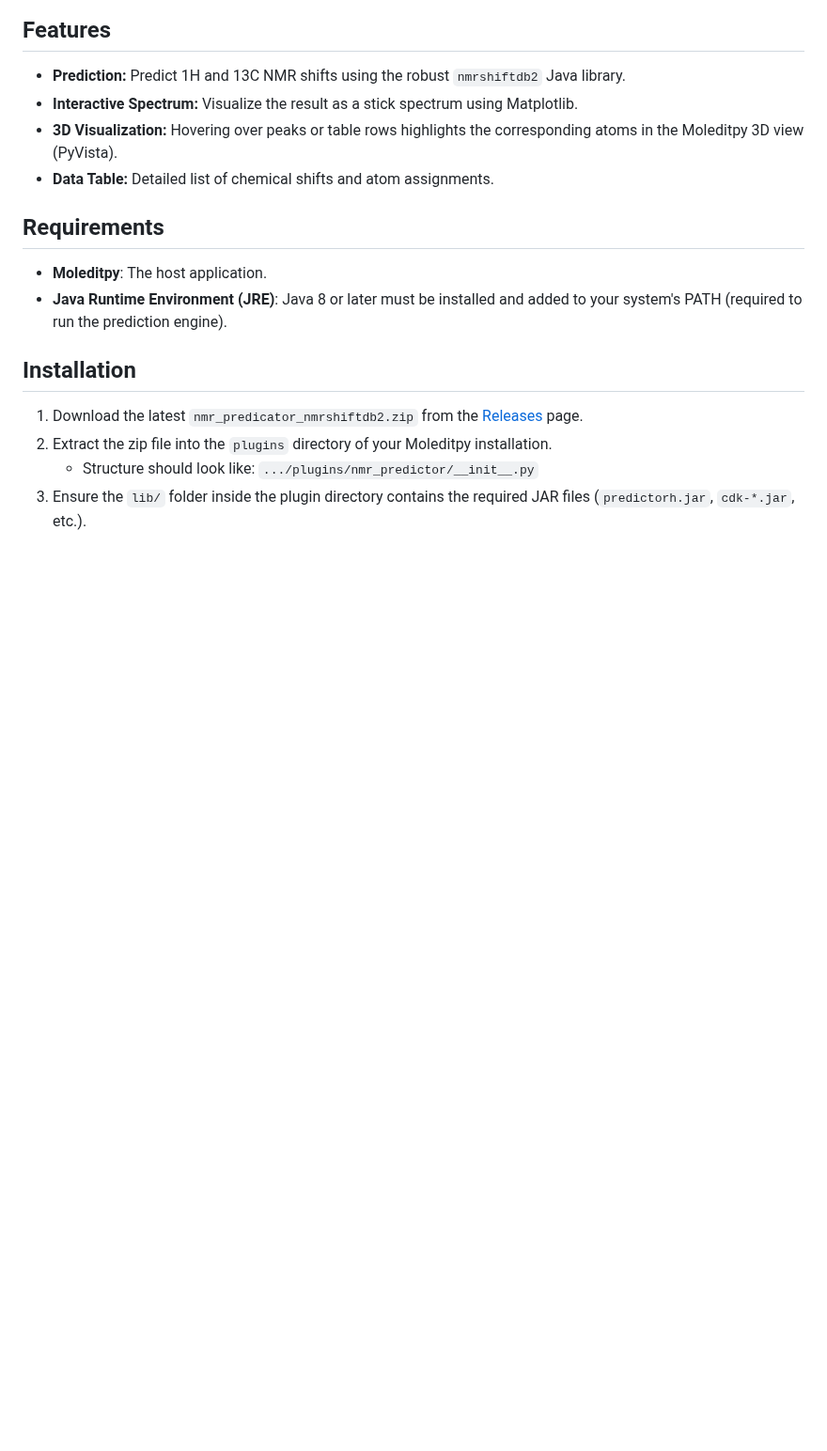
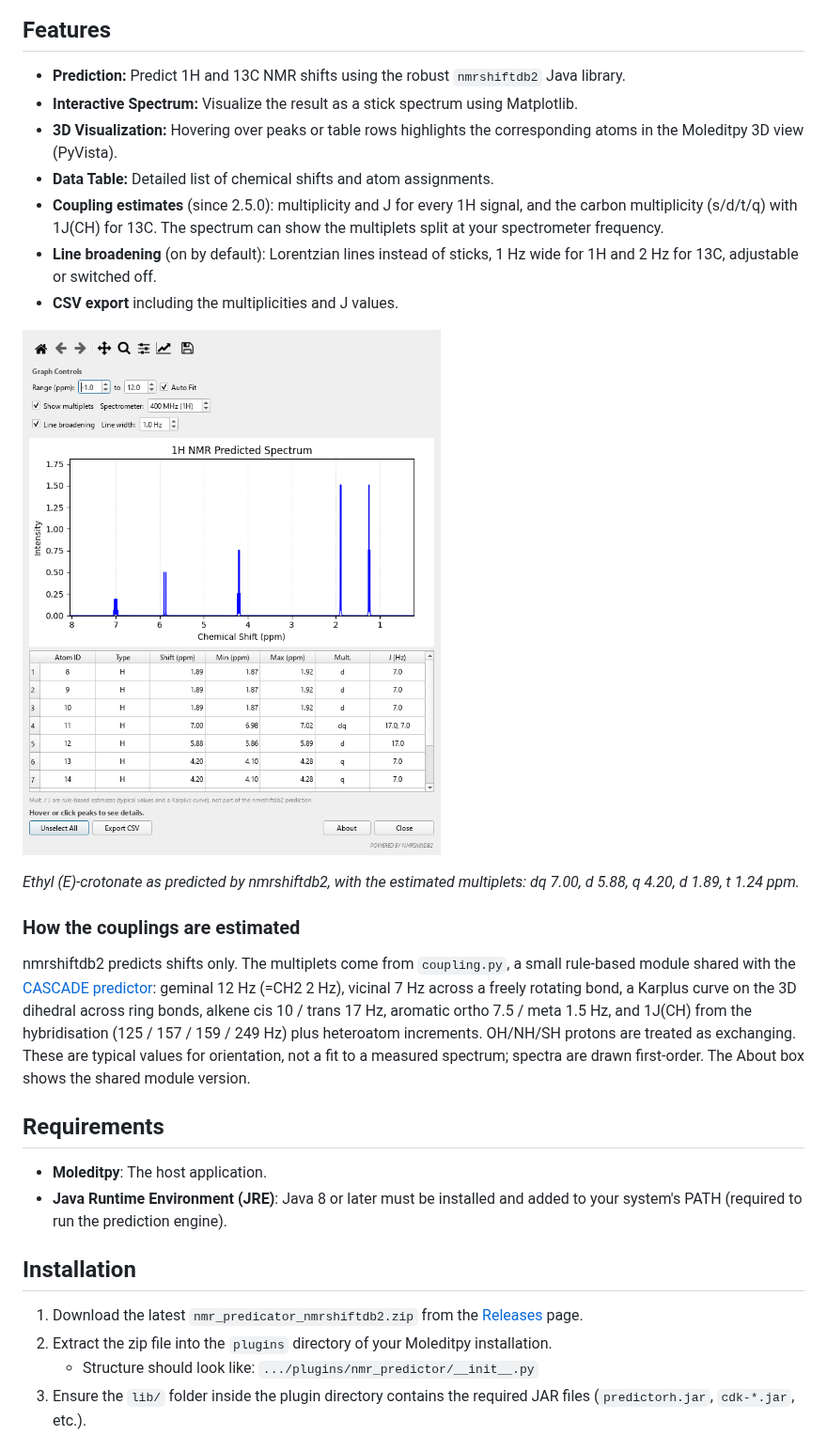
Before and after one commit to HiroYokoyama/moleditpy_nmr_predicator_nmrshiftdb2, a Markdown page: README.md, the part around one of its changes. Shown at 94% size. Rendered like a GitHub page; pictures changed too: img/coupling.png (added); blank space fills up the shorter version.

```diff
--- a/README.md
+++ b/README.md
@@ -15,6 +15,17 @@ A plugin for **Moleditpy** that predicts **1H** and **13C** NMR chemical shifts
 * **Interactive Spectrum:** Visualize the result as a stick spectrum using Matplotlib.
 * **3D Visualization:** Hovering over peaks or table rows highlights the corresponding atoms in the Moleditpy 3D view (PyVista).
 * **Data Table:** Detailed list of chemical shifts and atom assignments.
+* **Coupling estimates** (since 2.5.0): multiplicity and J for every 1H signal, and the carbon multiplicity (s/d/t/q) with 1J(CH) for 13C. The spectrum can show the multiplets split at your spectrometer frequency.
+* **Line broadening** (on by default): Lorentzian lines instead of sticks, 1 Hz wide for 1H and 2 Hz for 13C, adjustable or switched off.
+* **CSV export** including the multiplicities and J values.
+
+![Ethyl (E)-crotonate, 1H, with multiplets](img/coupling.png)
+
+*Ethyl (E)-crotonate as predicted by nmrshiftdb2, with the estimated multiplets: dq 7.00, d 5.88, q 4.20, d 1.89, t 1.24 ppm.*
+
+### How the couplings are estimated
+
+nmrshiftdb2 predicts shifts only. The multiplets come from `coupling.py`, a small rule-based module shared with the [CASCADE predictor](https://github.com/HiroYokoyama/moleditpy_nmr_predictor_cascade): geminal 12 Hz (=CH2 2 Hz), vicinal 7 Hz across a freely rotating bond, a Karplus curve on the 3D dihedral across ring bonds, alkene cis 10 / trans 17 Hz, aromatic ortho 7.5 / meta 1.5 Hz, and 1J(CH) from the hybridisation (125 / 157 / 159 / 249 Hz) plus heteroatom increments. OH/NH/SH protons are treated as exchanging. These are typical values for orientation, not a fit to a measured spectrum; spectra are drawn first-order. The About box shows the shared module version.
 
 ## Requirements
 
```
Also changed, not shown: other parts of README.md (+3 -2 lines), img/main.png, 2 other files.
